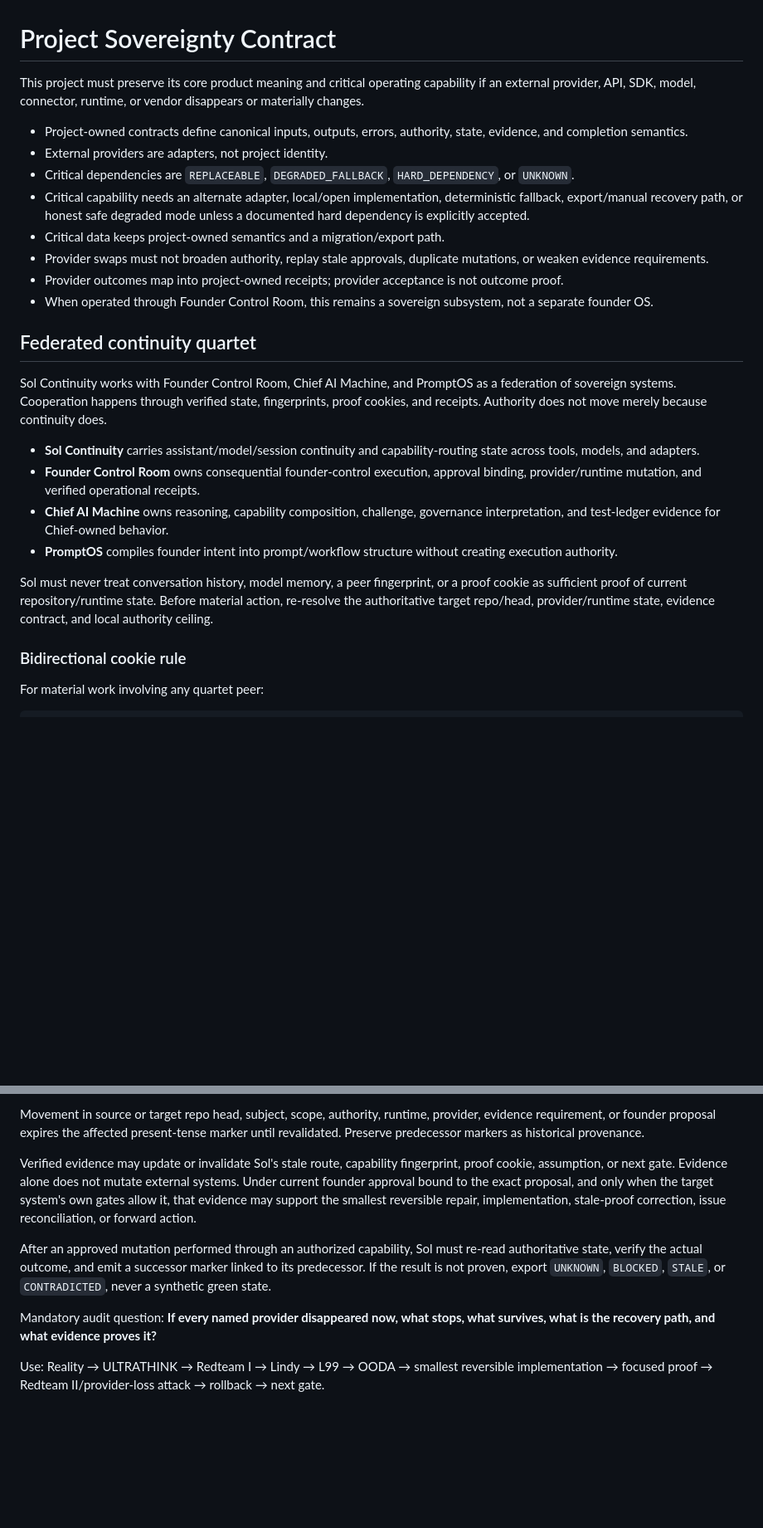
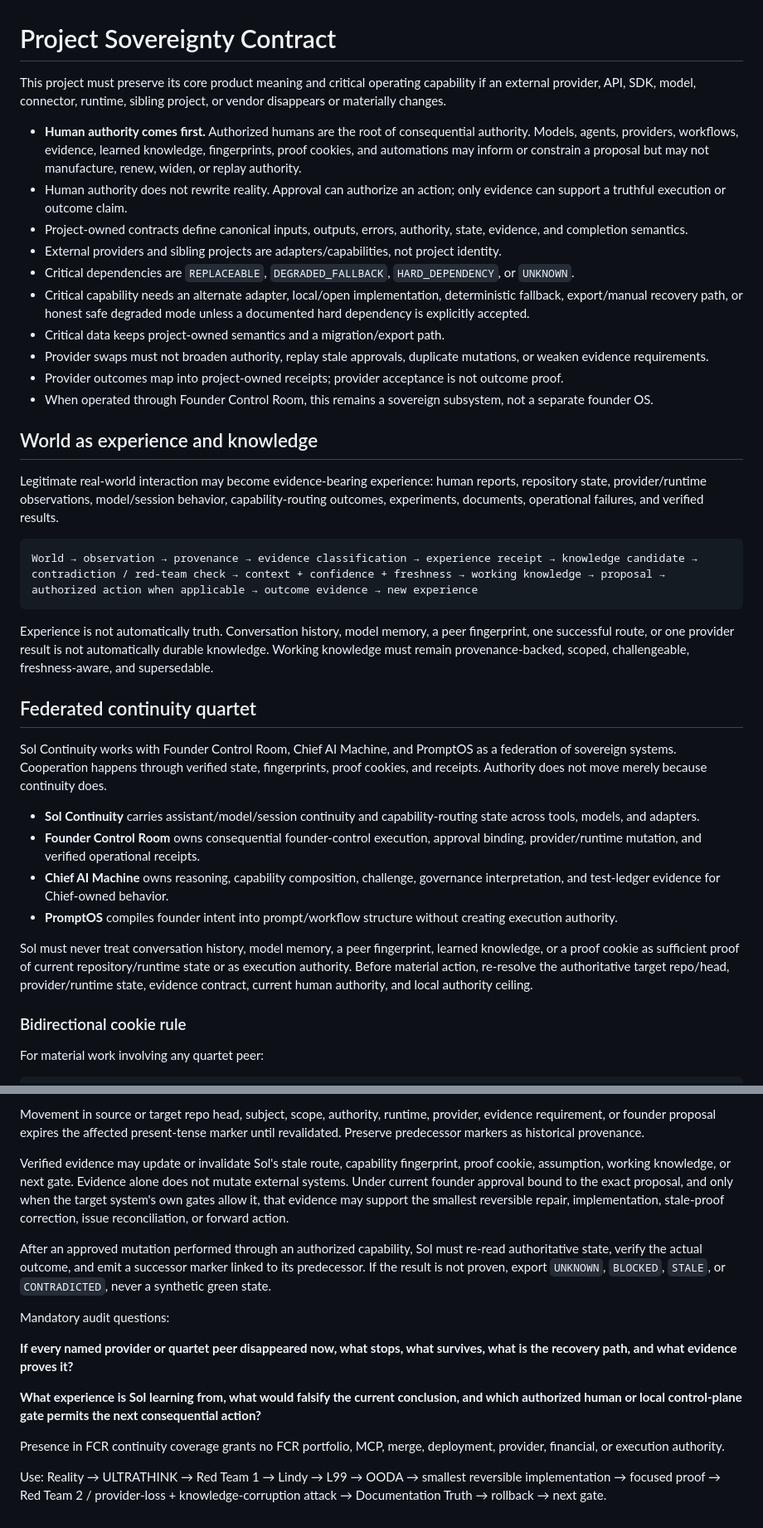
Before and after one commit to jussray/solcontinuity, a Markdown page: docs/PROJECT_SOVEREIGNTY.md, 2 parts joined by grey strips. Shown at 83% size. Drawn GitHub-style; blank space fills up the shorter version.

Commit message:
docs(sol): bind human authority and world knowledge sovereignty

````diff
--- a/docs/PROJECT_SOVEREIGNTY.md
+++ b/docs/PROJECT_SOVEREIGNTY.md
@@ -1,15 +1,27 @@
 # Project Sovereignty Contract
 
-This project must preserve its core product meaning and critical operating capability if an external provider, API, SDK, model, connector, runtime, or vendor disappears or materially changes.
+This project must preserve its core product meaning and critical operating capability if an external provider, API, SDK, model, connector, runtime, sibling project, or vendor disappears or materially changes.
 
+- **Human authority comes first.** Authorized humans are the root of consequential authority. Models, agents, providers, workflows, evidence, learned knowledge, fingerprints, proof cookies, and automations may inform or constrain a proposal but may not manufacture, renew, widen, or replay authority.
+- Human authority does not rewrite reality. Approval can authorize an action; only evidence can support a truthful execution or outcome claim.
 - Project-owned contracts define canonical inputs, outputs, errors, authority, state, evidence, and completion semantics.
-- External providers are adapters, not project identity.
+- External providers and sibling projects are adapters/capabilities, not project identity.
 - Critical dependencies are `REPLACEABLE`, `DEGRADED_FALLBACK`, `HARD_DEPENDENCY`, or `UNKNOWN`.
 - Critical capability needs an alternate adapter, local/open implementation, deterministic fallback, export/manual recovery path, or honest safe degraded mode unless a documented hard dependency is explicitly accepted.
 - Critical data keeps project-owned semantics and a migration/export path.
 - Provider swaps must not broaden authority, replay stale approvals, duplicate mutations, or weaken evidence requirements.
 - Provider outcomes map into project-owned receipts; provider acceptance is not outcome proof.
 - When operated through Founder Control Room, this remains a sovereign subsystem, not a separate founder OS.
+
+## World as experience and knowledge
+
+Legitimate real-world interaction may become evidence-bearing experience: human reports, repository state, provider/runtime observations, model/session behavior, capability-routing outcomes, experiments, documents, operational failures, and verified results.
+
+```text
+World → observation → provenance → evidence classification → experience receipt → knowledge candidate → contradiction / red-team check → context + confidence + freshness → working knowledge → proposal → authorized action when applicable → outcome evidence → new experience
+```
+
+Experience is not automatically truth. Conversation history, model memory, a peer fingerprint, one successful route, or one provider result is not automatically durable knowledge. Working knowledge must remain provenance-backed, scoped, challengeable, freshness-aware, and supersedable.
 
 ## Federated continuity quartet
 
@@ -20,7 +32,7 @@ Sol Continuity works with Founder Control Room, Chief AI Machine, and PromptOS a
 - **Chief AI Machine** owns reasoning, capability composition, challenge, governance interpretation, and test-ledger evidence for Chief-owned behavior.
 - **PromptOS** compiles founder intent into prompt/workflow structure without creating execution authority.
 
-Sol must never treat conversation history, model memory, a peer fingerprint, or a proof cookie as sufficient proof of current repository/runtime state. Before material action, re-resolve the authoritative target repo/head, provider/runtime state, evidence contract, and local authority ceiling.
+Sol must never treat conversation history, model memory, a peer fingerprint, learned knowledge, or a proof cookie as sufficient proof of current repository/runtime state or as execution authority. Before material action, re-resolve the authoritative target repo/head, provider/runtime state, evidence contract, current human authority, and local authority ceiling.
 
 ### Bidirectional cookie rule
 
@@ -41,10 +53,16 @@ Continuity cookies are non-secret state/evidence markers. They are never browser
 
 Movement in source or target repo head, subject, scope, authority, runtime, provider, evidence requirement, or founder proposal expires the affected present-tense marker until revalidated. Preserve predecessor markers as historical provenance.
 
-Verified evidence may update or invalidate Sol's stale route, capability fingerprint, proof cookie, assumption, or next gate. Evidence alone does not mutate external systems. Under current founder approval bound to the exact proposal, and only when the target system's own gates allow it, that evidence may support the smallest reversible repair, implementation, stale-proof correction, issue reconciliation, or forward action.
+Verified evidence may update or invalidate Sol's stale route, capability fingerprint, proof cookie, assumption, working knowledge, or next gate. Evidence alone does not mutate external systems. Under current founder approval bound to the exact proposal, and only when the target system's own gates allow it, that evidence may support the smallest reversible repair, implementation, stale-proof correction, issue reconciliation, or forward action.
 
 After an approved mutation performed through an authorized capability, Sol must re-read authoritative state, verify the actual outcome, and emit a successor marker linked to its predecessor. If the result is not proven, export `UNKNOWN`, `BLOCKED`, `STALE`, or `CONTRADICTED`, never a synthetic green state.
 
-Mandatory audit question: **If every named provider disappeared now, what stops, what survives, what is the recovery path, and what evidence proves it?**
+Mandatory audit questions:
 
-Use: Reality → ULTRATHINK → Redteam I → Lindy → L99 → OODA → smallest reversible implementation → focused proof → Redteam II/provider-loss attack → rollback → next gate.
+**If every named provider or quartet peer disappeared now, what stops, what survives, what is the recovery path, and what evidence proves it?**
+
+**What experience is Sol learning from, what would falsify the current conclusion, and which authorized human or local control-plane gate permits the next consequential action?**
+
+Presence in FCR continuity coverage grants no FCR portfolio, MCP, merge, deployment, provider, financial, or execution authority.
+
+Use: Reality → ULTRATHINK → Red Team 1 → Lindy → L99 → OODA → smallest reversible implementation → focused proof → Red Team 2 / provider-loss + knowledge-corruption attack → Documentation Truth → rollback → next gate.
````
